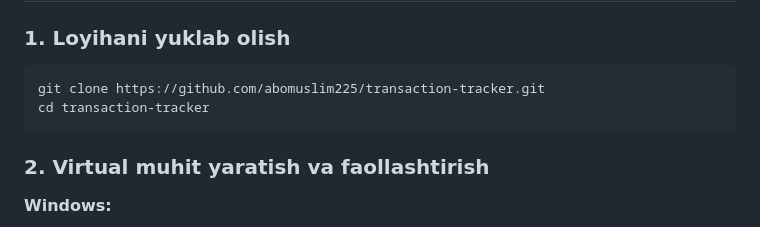
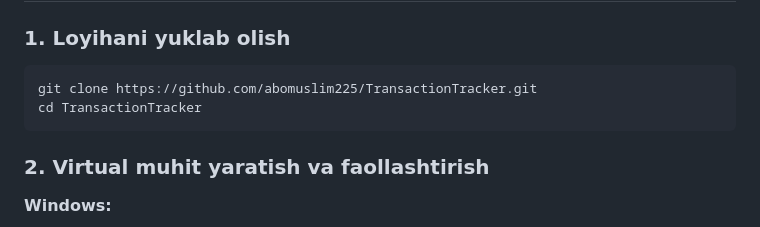
Before and after one commit to abomuslim225/TransactionTracker, a Markdown page: README.md, the part around the change. GitHub-like rendering.

````diff
--- a/README.md
+++ b/README.md
@@ -16,8 +16,8 @@ Kirim-chiqim (daromad va xarajatlarni) kuzatish uchun Django REST Framework asos
 ### 1. Loyihani yuklab olish
 
 ```bash
-git clone https://github.com/abomuslim225/transaction-tracker.git
-cd transaction-tracker
+git clone https://github.com/abomuslim225/TransactionTracker.git
+cd TransactionTracker
 ```
 
 ### 2. Virtual muhit yaratish va faollashtirish
````
